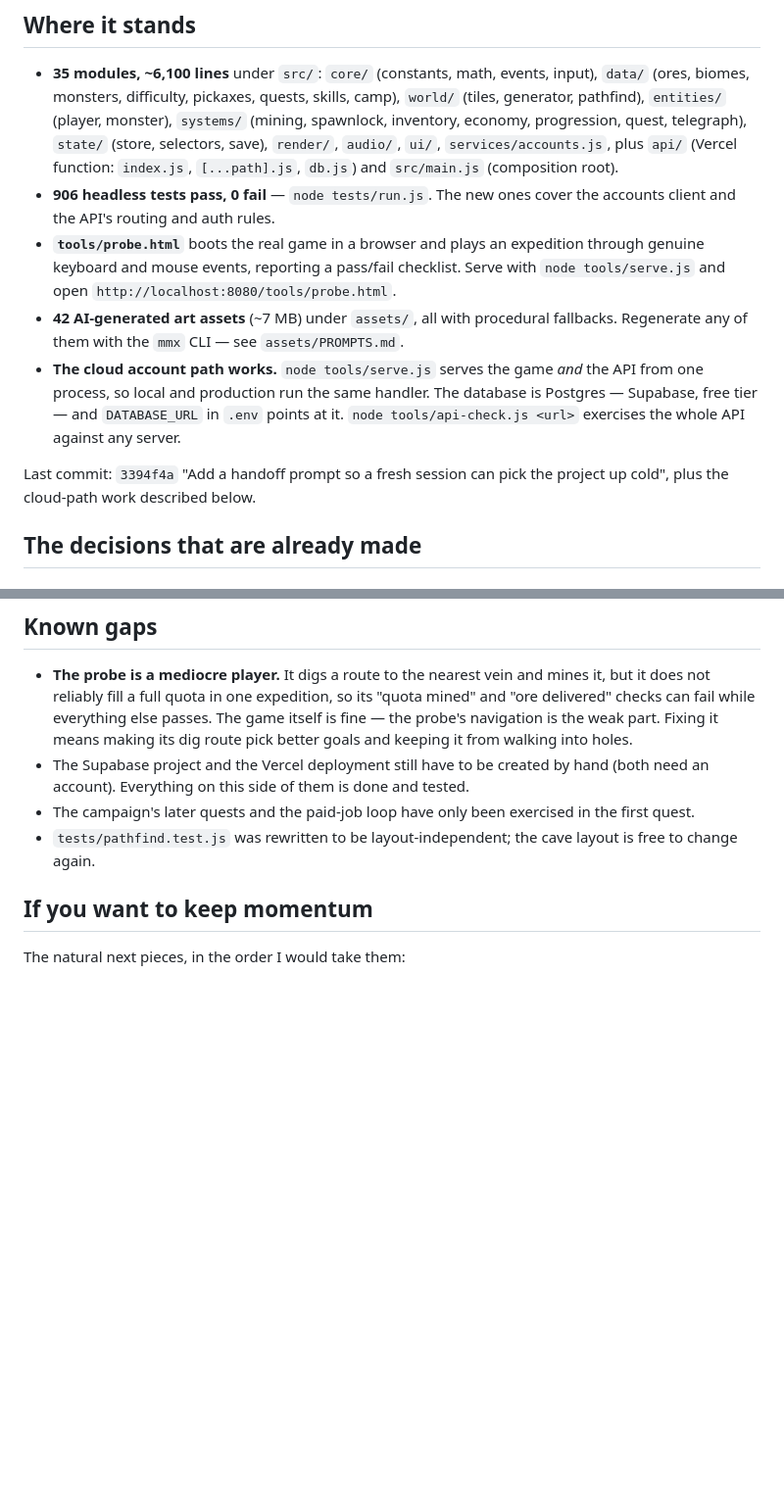
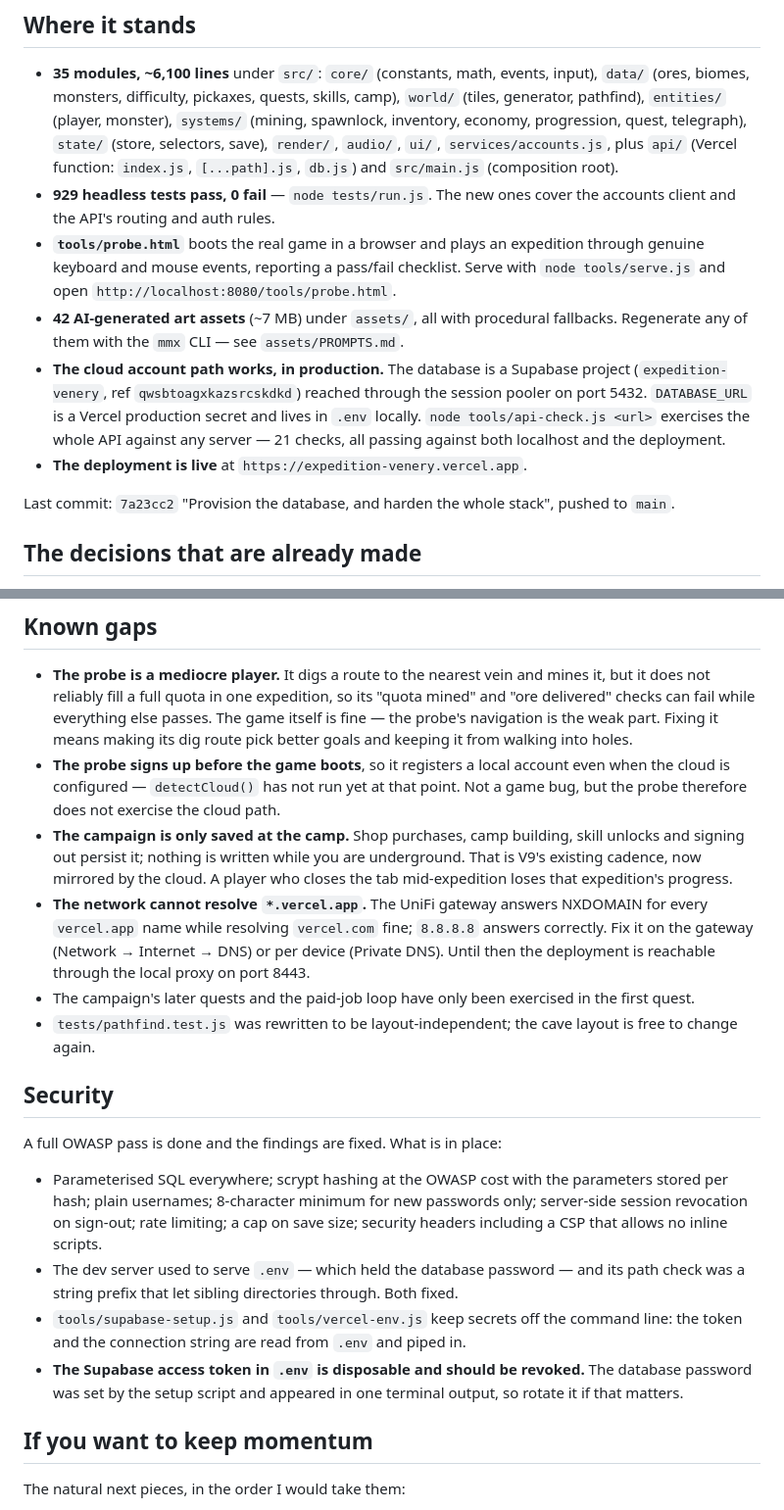
Before and after one commit to craftgamings44/expedition-venery, a Markdown page: HANDOFF.md, 2 parts joined by grey strips. Shown at 98% size. Drawn GitHub-style; blank space fills up the shorter version.

Commit message:
Bring the handoff up to date with the live database and the security pass

```diff
--- a/HANDOFF.md
+++ b/HANDOFF.md
@@ -27,20 +27,22 @@ affects feel, read V8. The port is only faithful where it matches it.
   (store, selectors, save), `render/`, `audio/`, `ui/`, `services/accounts.js`, plus
   `api/` (Vercel function: `index.js`, `[...path].js`, `db.js`) and `src/main.js`
   (composition root).
-- **906 headless tests pass, 0 fail** — `node tests/run.js`. The new ones cover the
+- **929 headless tests pass, 0 fail** — `node tests/run.js`. The new ones cover the
   accounts client and the API's routing and auth rules.
 - **`tools/probe.html`** boots the real game in a browser and plays an expedition through
   genuine keyboard and mouse events, reporting a pass/fail checklist. Serve with
   `node tools/serve.js` and open `http://localhost:8080/tools/probe.html`.
 - **42 AI-generated art assets** (~7 MB) under `assets/`, all with procedural fallbacks.
   Regenerate any of them with the `mmx` CLI — see `assets/PROMPTS.md`.
-- **The cloud account path works.** `node tools/serve.js` serves the game *and* the API
-  from one process, so local and production run the same handler. The database is
-  Postgres — Supabase, free tier — and `DATABASE_URL` in `.env` points at it.
-  `node tools/api-check.js <url>` exercises the whole API against any server.
+- **The cloud account path works, in production.** The database is a Supabase project
+  (`expedition-venery`, ref `qwsbtoagxkazsrcskdkd`) reached through the session pooler on
+  port 5432. `DATABASE_URL` is a Vercel production secret and lives in `.env` locally.
+  `node tools/api-check.js <url>` exercises the whole API against any server — 21 checks,
+  all passing against both localhost and the deployment.
+- **The deployment is live** at `https://expedition-venery.vercel.app`.
 
-Last commit: `3394f4a` "Add a handoff prompt so a fresh session can pick the project up
-cold", plus the cloud-path work described below.
+Last commit: `7a23cc2` "Provision the database, and harden the whole stack", pushed to
+`main`.
 
 ## The decisions that are already made
 
@@ -117,12 +119,37 @@ itself has no dependencies and no build step.
   "ore delivered" checks can fail while everything else passes. The game itself is fine —
   the probe's navigation is the weak part. Fixing it means making its dig route pick
   better goals and keeping it from walking into holes.
-- The Supabase project and the Vercel deployment still have to be created by hand (both
-  need an account). Everything on this side of them is done and tested.
+- **The probe signs up before the game boots**, so it registers a local account even when
+  the cloud is configured — `detectCloud()` has not run yet at that point. Not a game bug,
+  but the probe therefore does not exercise the cloud path.
+- **The campaign is only saved at the camp.** Shop purchases, camp building, skill
+  unlocks and signing out persist it; nothing is written while you are underground. That
+  is V9's existing cadence, now mirrored by the cloud. A player who closes the tab
+  mid-expedition loses that expedition's progress.
+- **The network cannot resolve `*.vercel.app`.** The UniFi gateway answers NXDOMAIN for
+  every `vercel.app` name while resolving `vercel.com` fine; `8.8.8.8` answers correctly.
+  Fix it on the gateway (Network → Internet → DNS) or per device (Private DNS). Until
+  then the deployment is reachable through the local proxy on port 8443.
 - The campaign's later quests and the paid-job loop have only been exercised in the
   first quest.
 - `tests/pathfind.test.js` was rewritten to be layout-independent; the cave layout is
   free to change again.
+
+## Security
+
+A full OWASP pass is done and the findings are fixed. What is in place:
+
+- Parameterised SQL everywhere; scrypt hashing at the OWASP cost with the parameters
+  stored per hash; plain usernames; 8-character minimum for new passwords only;
+  server-side session revocation on sign-out; rate limiting; a cap on save size;
+  security headers including a CSP that allows no inline scripts.
+- The dev server used to serve `.env` — which held the database password — and its path
+  check was a string prefix that let sibling directories through. Both fixed.
+- `tools/supabase-setup.js` and `tools/vercel-env.js` keep secrets off the command line:
+  the token and the connection string are read from `.env` and piped in.
+- **The Supabase access token in `.env` is disposable and should be revoked.** The
+  database password was set by the setup script and appeared in one terminal output, so
+  rotate it if that matters.
 
 ## If you want to keep momentum
 
```
